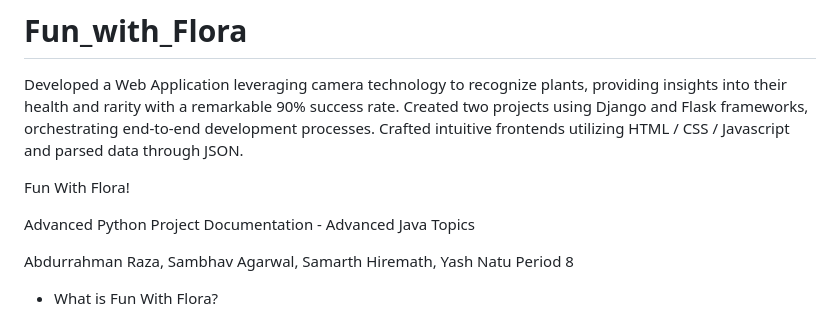
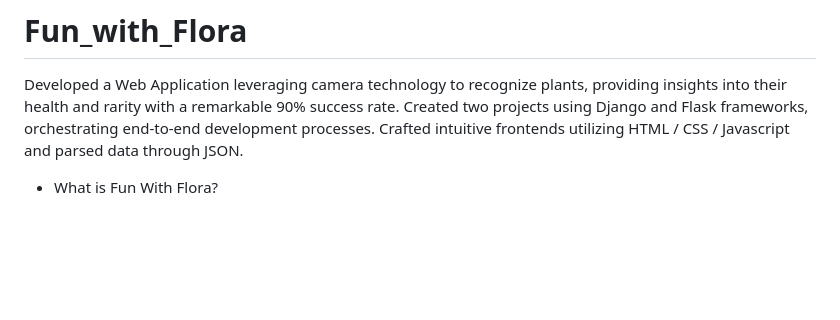
Before and after one commit to Agarwal-Sambhav/Fun_with_Flora, a Markdown page: README.md, the part around the change. GitHub-like rendering; blank space fills up the shorter version.

```diff
--- a/README.md
+++ b/README.md
@@ -3,13 +3,6 @@
 Developed a Web Application leveraging camera technology to recognize plants, providing insights into their health and rarity with a remarkable 90% success rate.
 Created two projects using Django and Flask frameworks, orchestrating end-to-end development processes.
 Crafted intuitive frontends utilizing HTML / CSS / Javascript and parsed data through JSON.
-
-Fun With Flora!
-
-Advanced Python Project Documentation - Advanced Java Topics
-
-Abdurrahman Raza, Sambhav Agarwal, Samarth Hiremath, Yash Natu
-Period 8
 
 - What is Fun With Flora?
 
```
